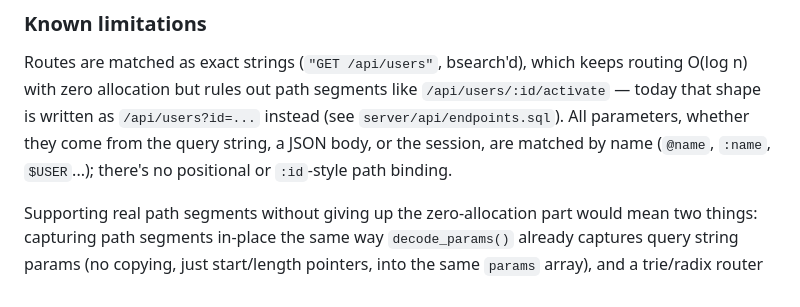
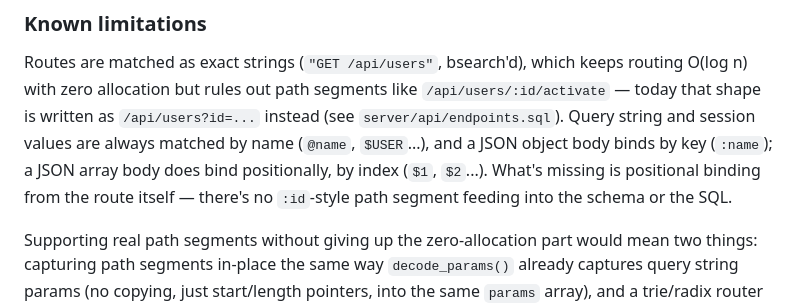
Before and after one commit to davranfor/orbis, a Markdown page: README.md, the part around the change. Rendered like a GitHub page.

```diff
--- a/README.md
+++ b/README.md
@@ -210,10 +210,12 @@ looks like "being a web server."
 Routes are matched as exact strings (`"GET /api/users"`, bsearch'd), which
 keeps routing O(log n) with zero allocation but rules out path segments
 like `/api/users/:id/activate` — today that shape is written as
-`/api/users?id=...` instead (see `server/api/endpoints.sql`). All
-parameters, whether they come from the query string, a JSON body, or the
-session, are matched by name (`@name`, `:name`, `$USER`...); there's no
-positional or `:id`-style path binding.
+`/api/users?id=...` instead (see `server/api/endpoints.sql`). Query string
+and session values are always matched by name (`@name`, `$USER`...), and a
+JSON object body binds by key (`:name`); a JSON array body does bind
+positionally, by index (`$1`, `$2`...). What's missing is positional
+binding from the route itself — there's no `:id`-style path segment feeding
+into the schema or the SQL.
 
 Supporting real path segments without giving up the zero-allocation part
 would mean two things: capturing path segments in-place the same way
```
